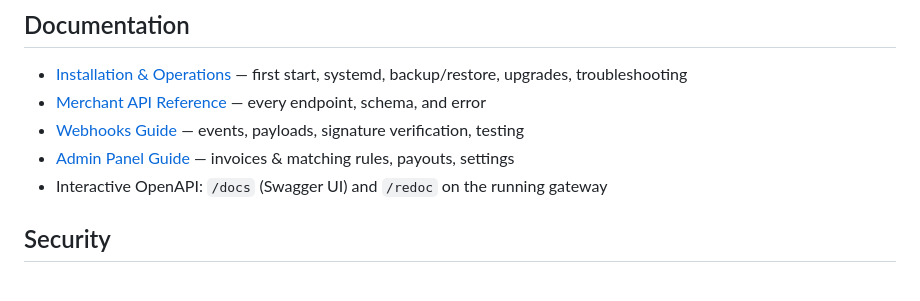
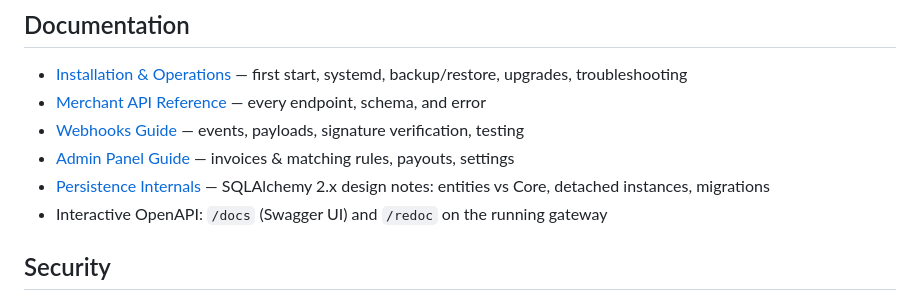
Before and after one commit to mufalito/oalgopay, a Markdown page: README.md, the part around the change. Rendered like a GitHub page.

```diff
--- a/README.md
+++ b/README.md
@@ -198,6 +198,7 @@ retry/dedupe contract: [docs/WEBHOOKS.md](docs/WEBHOOKS.md).
 - [Merchant API Reference](docs/API.md) — every endpoint, schema, and error
 - [Webhooks Guide](docs/WEBHOOKS.md) — events, payloads, signature verification, testing
 - [Admin Panel Guide](docs/ADMIN.md) — invoices & matching rules, payouts, settings
+- [Persistence Internals](docs/DATABASE.md) — SQLAlchemy 2.x design notes: entities vs Core, detached instances, migrations
 - Interactive OpenAPI: `/docs` (Swagger UI) and `/redoc` on the running gateway
 
 ## Security
```
Also changed, not shown: docs/DATABASE.md (added, +148 -0 lines).
